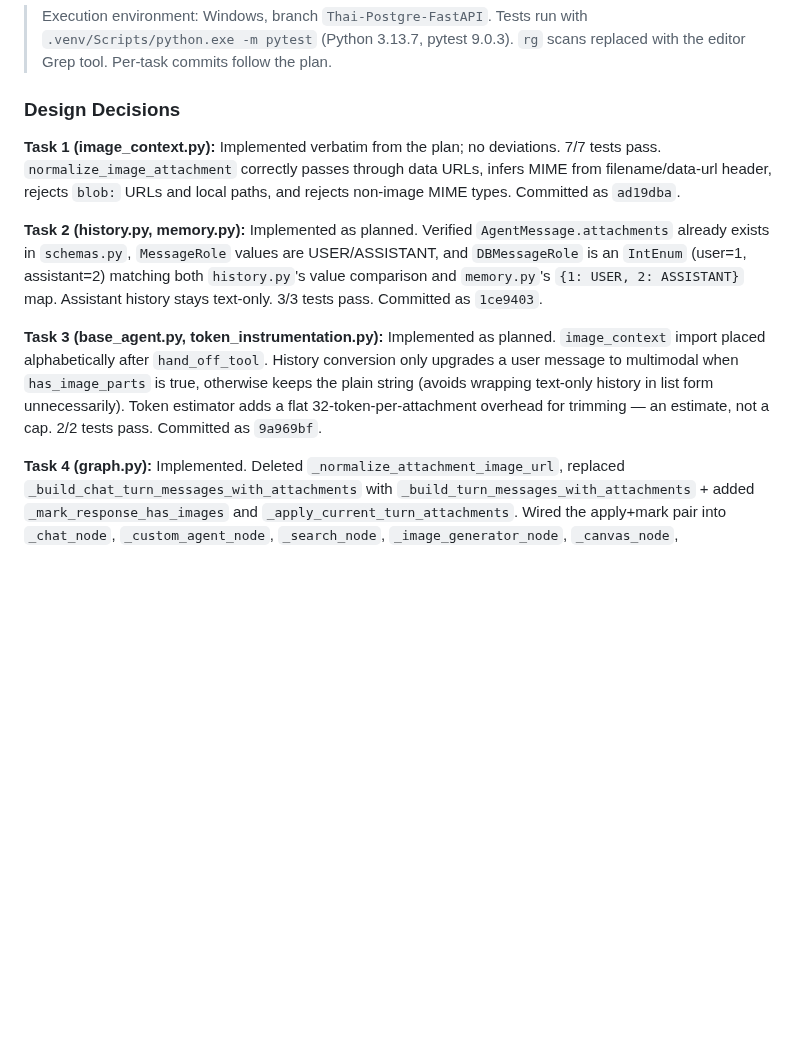
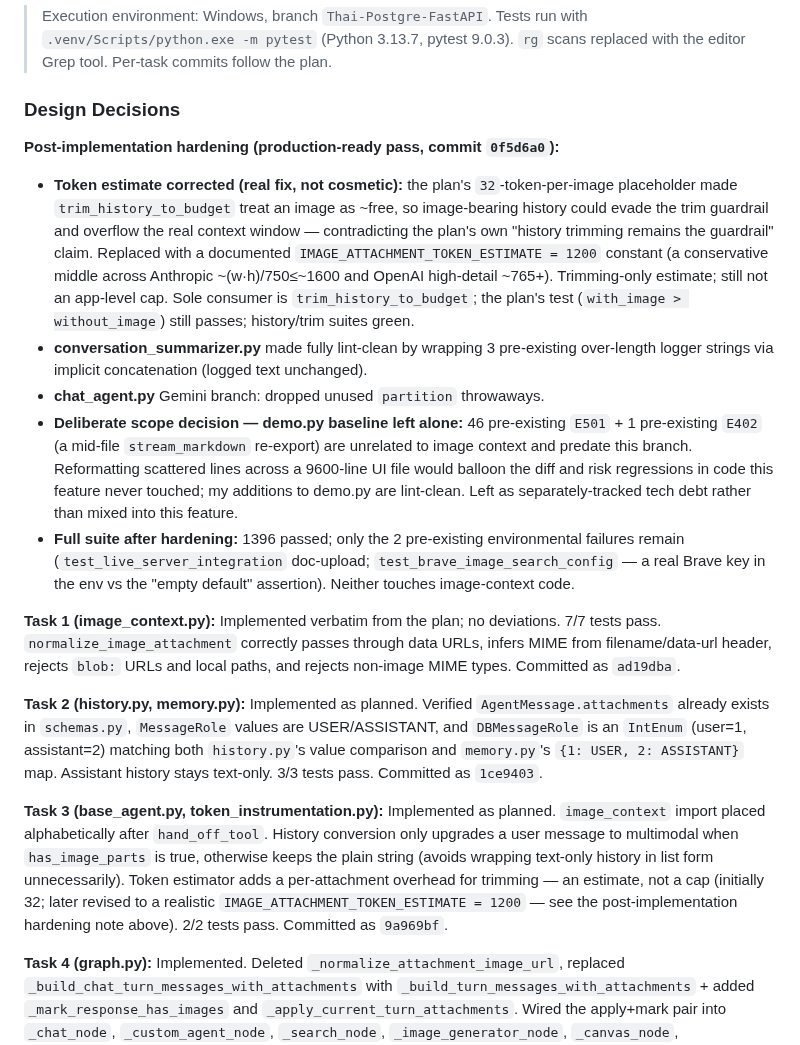
Before and after one commit to Tox1cCoder/AgenticChatbot, a Markdown page: image_context.md, the part around the change. Rendered like a GitHub page; blank space fills up the shorter version.

Commit message:
docs: record production-hardening pass and demo.py scope decision
Co-Authored-By: Claude Opus 4.8 (1M context) <noreply@anthropic.com>

```diff
--- a/image_context.md
+++ b/image_context.md
@@ -1901,11 +1901,18 @@ Run the Streamlit demo and verify:
 
 ### Design Decisions
 
+**Post-implementation hardening (production-ready pass, commit `0f5d6a0`):**
+- **Token estimate corrected (real fix, not cosmetic):** the plan's `32`-token-per-image placeholder made `trim_history_to_budget` treat an image as ~free, so image-bearing history could evade the trim guardrail and overflow the real context window — contradicting the plan's own "history trimming remains the guardrail" claim. Replaced with a documented `IMAGE_ATTACHMENT_TOKEN_ESTIMATE = 1200` constant (a conservative middle across Anthropic ~(w·h)/750≤~1600 and OpenAI high-detail ~765+). Trimming-only estimate; still not an app-level cap. Sole consumer is `trim_history_to_budget`; the plan's test (`with_image > without_image`) still passes; history/trim suites green.
+- **conversation_summarizer.py** made fully lint-clean by wrapping 3 pre-existing over-length logger strings via implicit concatenation (logged text unchanged).
+- **chat_agent.py** Gemini branch: dropped unused `partition` throwaways.
+- **Deliberate scope decision — demo.py baseline left alone:** 46 pre-existing `E501` + 1 pre-existing `E402` (a mid-file `stream_markdown` re-export) are unrelated to image context and predate this branch. Reformatting scattered lines across a 9600-line UI file would balloon the diff and risk regressions in code this feature never touched; my additions to demo.py are lint-clean. Left as separately-tracked tech debt rather than mixed into this feature.
+- **Full suite after hardening:** 1396 passed; only the 2 pre-existing environmental failures remain (`test_live_server_integration` doc-upload; `test_brave_image_search_config` — a real Brave key in the env vs the "empty default" assertion). Neither touches image-context code.
+
 **Task 1 (image_context.py):** Implemented verbatim from the plan; no deviations. 7/7 tests pass. `normalize_image_attachment` correctly passes through data URLs, infers MIME from filename/data-url header, rejects `blob:` URLs and local paths, and rejects non-image MIME types. Committed as `ad19dba`.
 
 **Task 2 (history.py, memory.py):** Implemented as planned. Verified `AgentMessage.attachments` already exists in `schemas.py`, `MessageRole` values are USER/ASSISTANT, and `DBMessageRole` is an `IntEnum` (user=1, assistant=2) matching both `history.py`'s value comparison and `memory.py`'s `{1: USER, 2: ASSISTANT}` map. Assistant history stays text-only. 3/3 tests pass. Committed as `1ce9403`.
 
-**Task 3 (base_agent.py, token_instrumentation.py):** Implemented as planned. `image_context` import placed alphabetically after `hand_off_tool`. History conversion only upgrades a user message to multimodal when `has_image_parts` is true, otherwise keeps the plain string (avoids wrapping text-only history in list form unnecessarily). Token estimator adds a flat 32-token-per-attachment overhead for trimming — an estimate, not a cap. 2/2 tests pass. Committed as `9a969bf`.
+**Task 3 (base_agent.py, token_instrumentation.py):** Implemented as planned. `image_context` import placed alphabetically after `hand_off_tool`. History conversion only upgrades a user message to multimodal when `has_image_parts` is true, otherwise keeps the plain string (avoids wrapping text-only history in list form unnecessarily). Token estimator adds a per-attachment overhead for trimming — an estimate, not a cap (initially 32; later revised to a realistic `IMAGE_ATTACHMENT_TOKEN_ESTIMATE = 1200` — see the post-implementation hardening note above). 2/2 tests pass. Committed as `9a969bf`.
 
 **Task 4 (graph.py):** Implemented. Deleted `_normalize_attachment_image_url`, replaced `_build_chat_turn_messages_with_attachments` with `_build_turn_messages_with_attachments` + added `_mark_response_has_images` and `_apply_current_turn_attachments`. Wired the apply+mark pair into `_chat_node`, `_custom_agent_node`, `_search_node`, `_image_generator_node`, `_canvas_node`, `_planning_node`, and the isolated-worker RAG `AgentMessage`.
 
```
